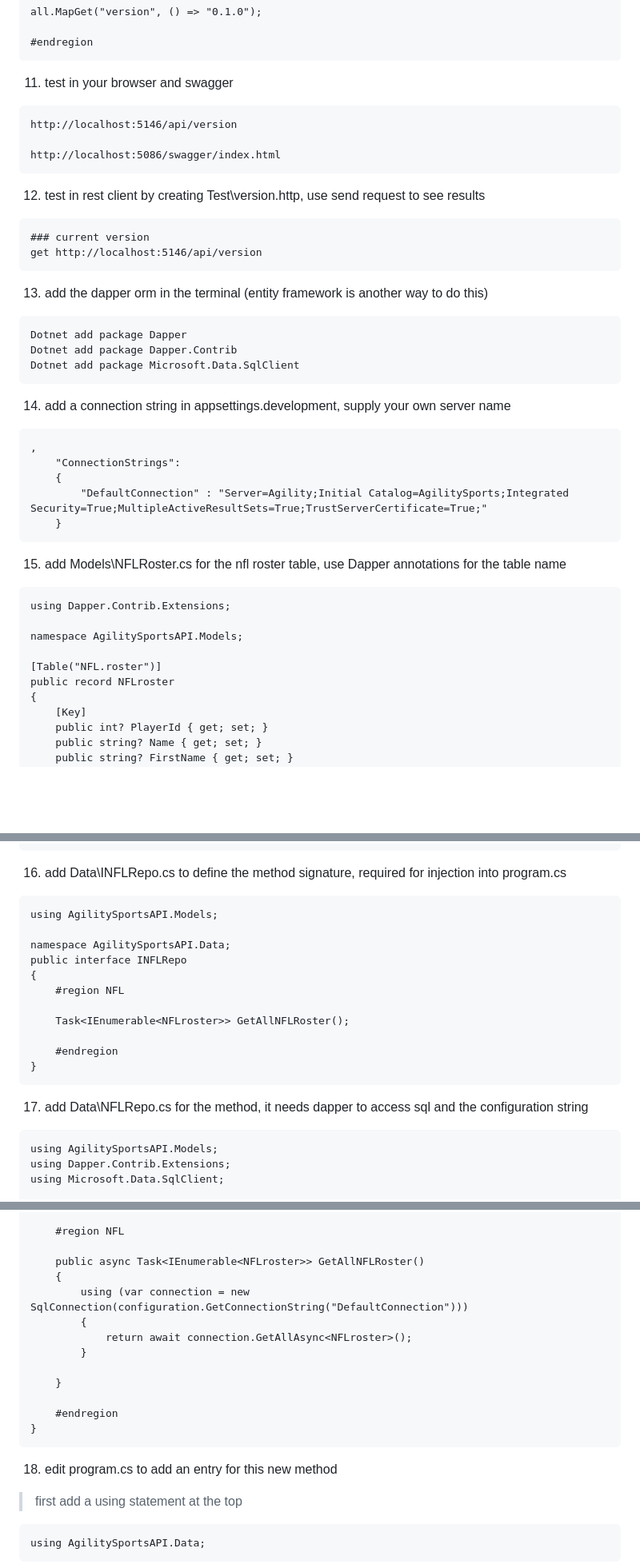
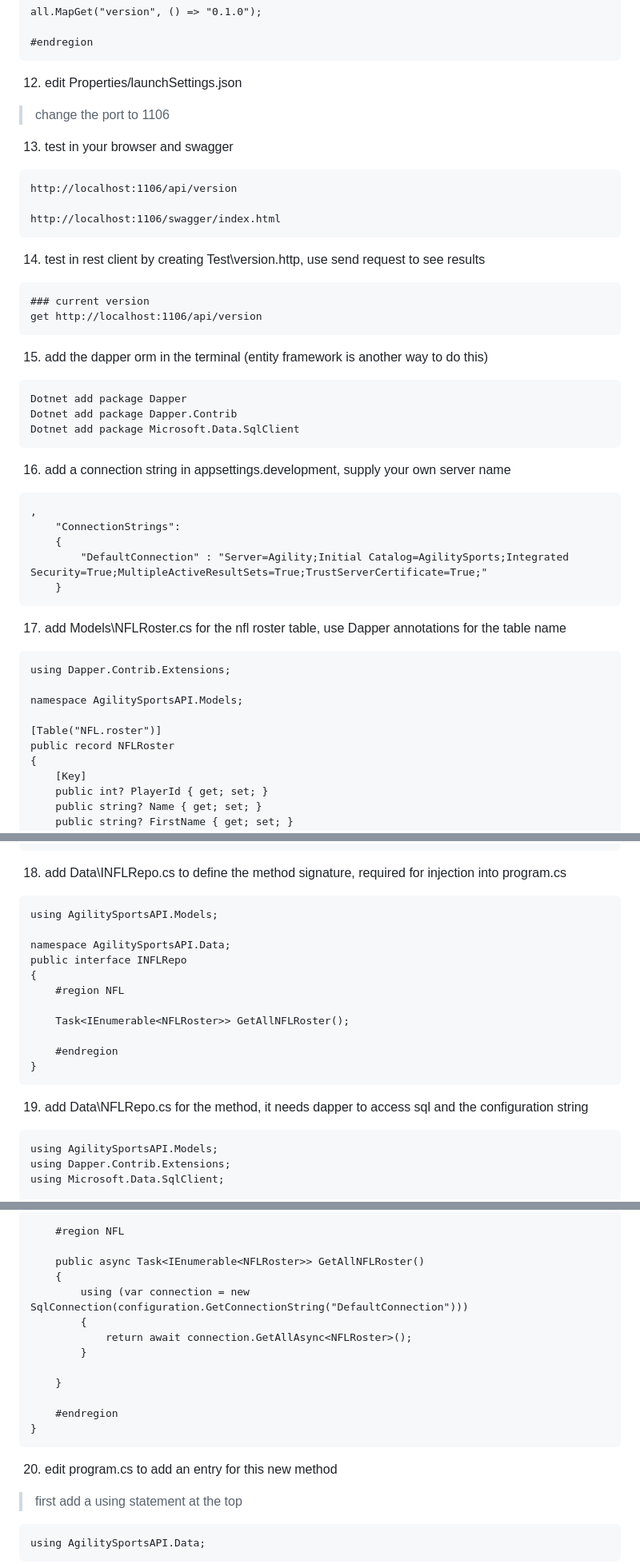
Before and after one commit to phillydotnet/Presentations, a Markdown page: 2023/0816-dotnet/README.md, 3 parts joined by grey strips. Shown at 80% size. GitHub-like rendering; blank space fills up the shorter version.

````diff
--- a/2023/0816-dotnet/README.md
+++ b/2023/0816-dotnet/README.md
@@ -142,24 +142,26 @@ all.MapGet("version", () => "0.1.0");
 
 #endregion
 ```
-11. test in your browser and swagger
+12. edit Properties/launchSettings.json
+> change the port to 1106
+13. test in your browser and swagger
 ```
-http://localhost:5146/api/version
+http://localhost:1106/api/version
 
-http://localhost:5086/swagger/index.html
+http://localhost:1106/swagger/index.html
 ```
-12. test in rest client by creating Test\version.http, use send request to see results
+14. test in rest client by creating Test\version.http, use send request to see results
 ```
 ### current version
-get http://localhost:5146/api/version
+get http://localhost:1106/api/version
 ```
-13. add the dapper orm in the terminal (entity framework is another way to do this)
+15. add the dapper orm in the terminal (entity framework is another way to do this)
 ```
 Dotnet add package Dapper
 Dotnet add package Dapper.Contrib
 Dotnet add package Microsoft.Data.SqlClient
 ```
-14. add a connection string in appsettings.development, supply your own server name
+16. add a connection string in appsettings.development, supply your own server name
 ```
 ,
     "ConnectionStrings":
@@ -167,14 +169,14 @@ Dotnet add package Microsoft.Data.SqlClient
 	    "DefaultConnection" : "Server=Agility;Initial Catalog=AgilitySports;Integrated Security=True;MultipleActiveResultSets=True;TrustServerCertificate=True;"
     }
 ```
-15. add Models\NFLRoster.cs for the nfl roster table, use Dapper annotations for the table name
+17. add Models\NFLRoster.cs for the nfl roster table, use Dapper annotations for the table name
 ```
 using Dapper.Contrib.Extensions;
 
 namespace AgilitySportsAPI.Models;
 
 [Table("NFL.roster")]
-public record NFLroster
+public record NFLRoster
 {
     [Key]
     public int? PlayerId { get; set; }
@@ -212,7 +214,7 @@ public record NFLroster
     public string? CSName { get; set; }
 }
 ```
-16. add Data\INFLRepo.cs to define the method signature, required for injection into program.cs
+18. add Data\INFLRepo.cs to define the method signature, required for injection into program.cs
 ```
 using AgilitySportsAPI.Models;
 
@@ -221,12 +223,12 @@ public interface INFLRepo
 {
     #region NFL
 
-    Task<IEnumerable<NFLroster>> GetAllNFLRoster();
+    Task<IEnumerable<NFLRoster>> GetAllNFLRoster();
 
     #endregion
 }
 ```
-17. add Data\NFLRepo.cs for the method, it needs dapper to access sql and the configuration string
+19. add Data\NFLRepo.cs for the method, it needs dapper to access sql and the configuration string
 ```
 using AgilitySportsAPI.Models;
 using Dapper.Contrib.Extensions;
@@ -244,11 +246,11 @@ public class NFLRepo : INFLRepo
 
     #region NFL
 
-    public async Task<IEnumerable<NFLroster>> GetAllNFLRoster()
+    public async Task<IEnumerable<NFLRoster>> GetAllNFLRoster()
     {
         using (var connection = new SqlConnection(configuration.GetConnectionString("DefaultConnection")))
         {
-            return await connection.GetAllAsync<NFLroster>();
+            return await connection.GetAllAsync<NFLRoster>();
         }
 
     }
@@ -256,7 +258,7 @@ public class NFLRepo : INFLRepo
     #endregion
 }
 ```
-18. edit program.cs to add an entry for this new method
+20. edit program.cs to add an entry for this new method
 > first add a using statement at the top
 ```
 using AgilitySportsAPI.Data;
````
Also changed, not shown: other parts of 2023/0816-dotnet/README.md (+17 -18 lines).
